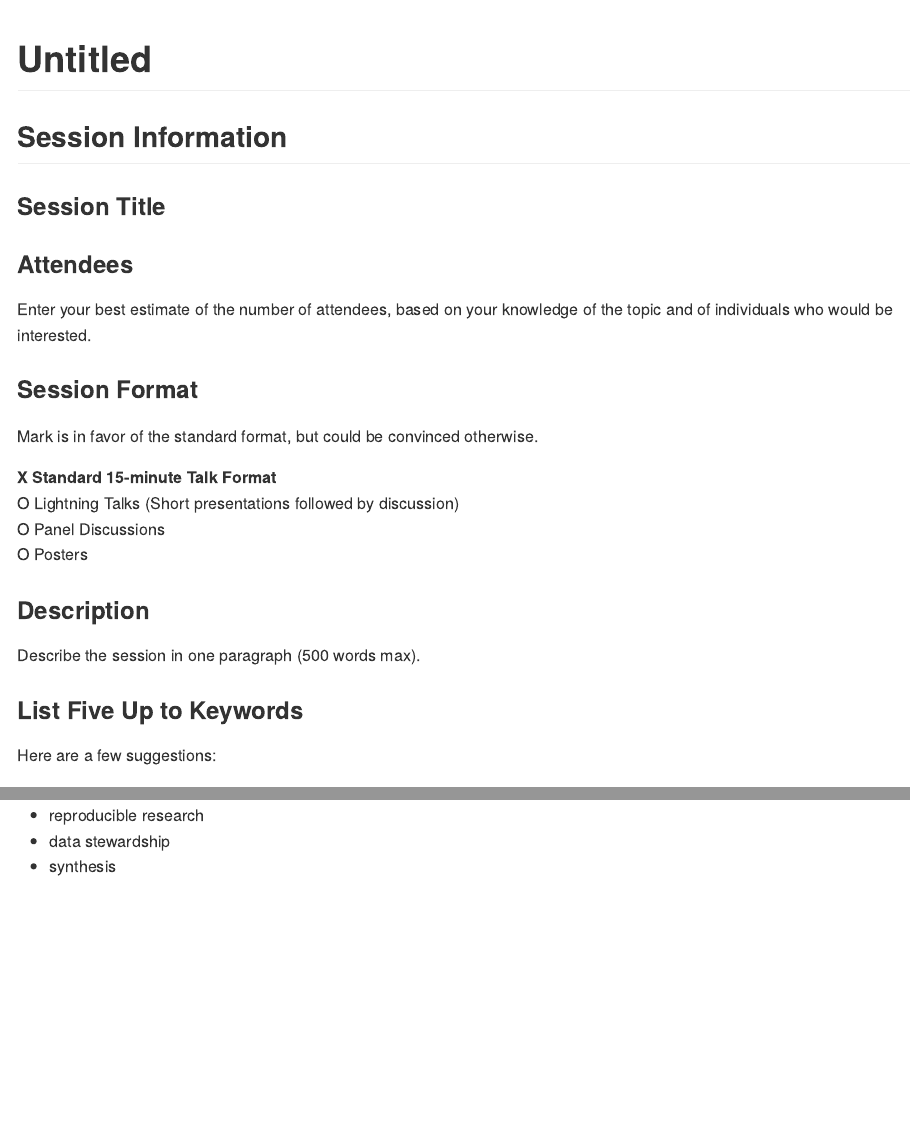
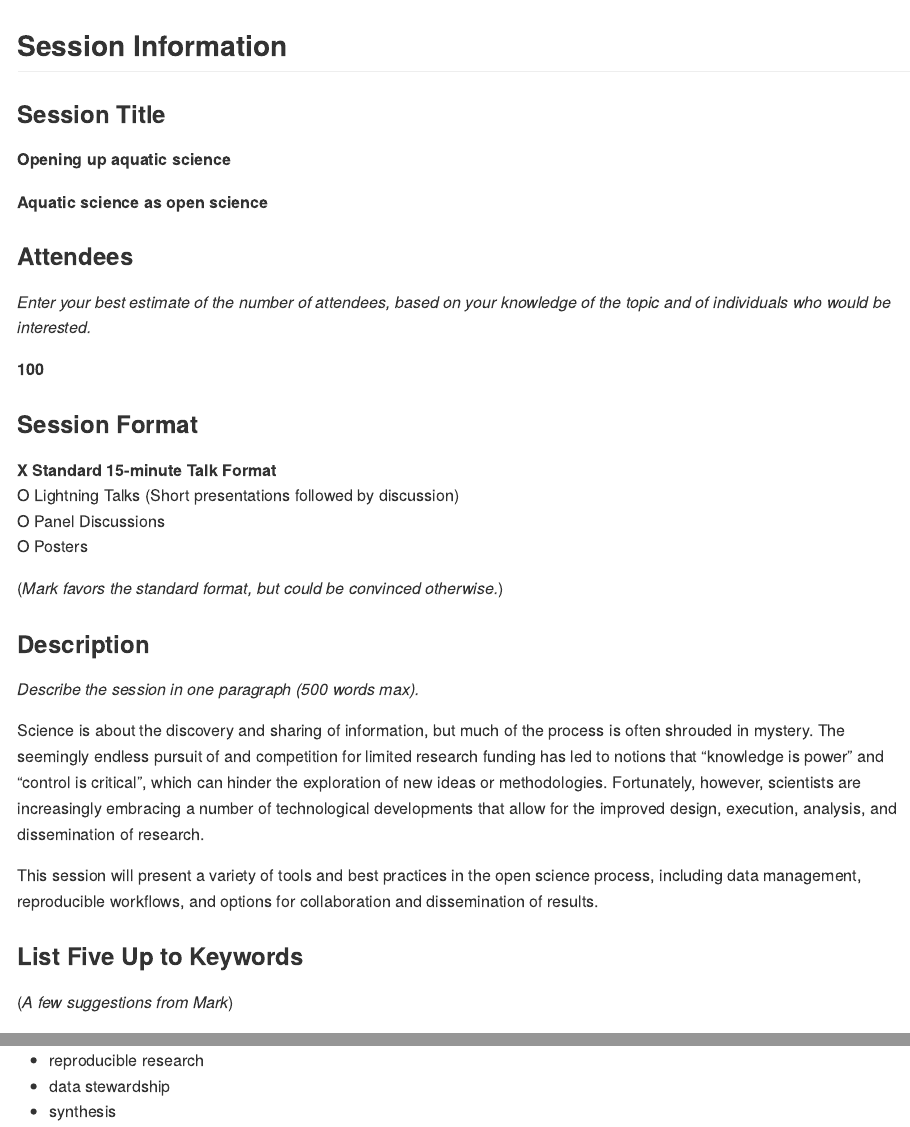
Before and after one commit to mdscheuerell/ASLO2020, an R Markdown document (proposal/session_proposal.Rmd): the page in a window 1100 px wide, from its top, and a second part further down, joined at a grey line. The pictures show the output file proposal/session_proposal.md that the author committed with the source, drawn offline in the style of GitHub.

Commit message:
first crack at session description

```diff
--- a/proposal/session_proposal.Rmd
+++ b/proposal/session_proposal.Rmd
@@ -1,5 +1,4 @@
 ---
-title: "Untitled"
 output: github_document
 ---
 
@@ -13,32 +12,38 @@ knitr::opts_chunk$set(echo = TRUE)
 
 __Opening up aquatic science__
 
+__Aquatic science as open science__
+
 
 ### Attendees
 
-Enter your best estimate of the number of attendees, based on your knowledge of the topic and of individuals who would be interested.
+_Enter your best estimate of the number of attendees, based on your knowledge of the topic and of individuals who would be interested._
 
 __100__
 
 
 ### Session Format
 
-(Mark favors the standard format, but could be convinced otherwise.)
-
 __X Standard 15-minute Talk Format__
 O Lightning Talks (Short presentations followed by discussion)
 O Panel Discussions
 O Posters
 
+(_Mark favors the standard format, but could be convinced otherwise._)
+
 
 ### Description
 
-Describe the session in one paragraph (500 words max).
+_Describe the session in one paragraph (500 words max)._
+
+Science is about the discovery and sharing of information, but much of the process is often shrouded in mystery. The seemingly endless pursuit of and competition for limited research funding has led to notions that "knowledge is power" and "control is critical", which can hinder the exploration of new ideas or methodologies. Fortunately, however, scientists are increasingly embracing a number of technological developments that allow for the improved design, execution, analysis, and dissemination of research.
+
+This session will present a variety of tools and best practices in the open science process, including data management, reproducible workflows, and options for collaboration and dissemination of results.
 
 
 ### List Five Up to Keywords
 
-Here are a few suggestions:
+(_A few suggestions from Mark_)
 
 * open science
 * reproducible research
```
Also changed, not shown: proposal/session_proposal.md.
